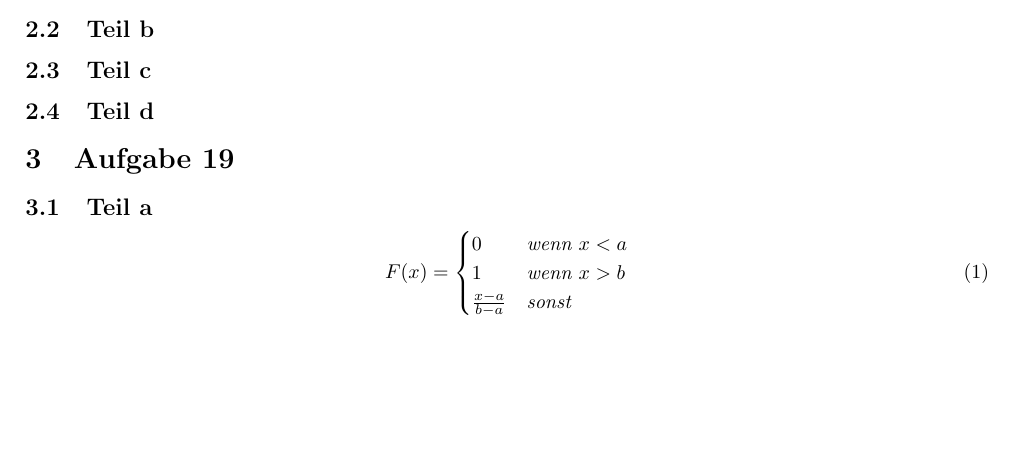
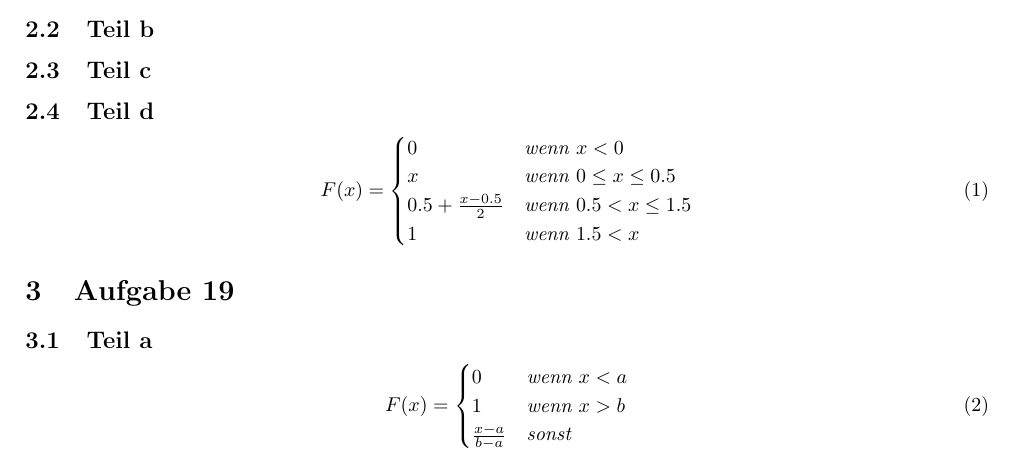
Before and after one commit to CQQL/hhu-cs, a LaTeX problem sheet (Stocha1/exercises/5.tex): part of the page, cut so that both start at the same text, the shorter picture padded with empty space. Compiled offline with pdfLaTeX.

Commit message:
Solve Stocha1 sheet 5 30%

```diff
--- a/Stocha1/exercises/5.tex
+++ b/Stocha1/exercises/5.tex
@@ -25,6 +25,15 @@
 \subsection{Teil c}
 
 \subsection{Teil d}
+\begin{equation}
+  F(x) =
+  \begin{cases}
+    0 & \textit{wenn $x < 0$}\\
+    x & \textit{wenn $0 \le x \le 0.5$}\\
+    0.5 + \frac{x - 0.5}{2} & \textit{wenn $0.5 < x \le 1.5$}\\
+    1 & \textit{wenn $1.5 < x$}
+  \end{cases}
+\end{equation}
 
 \section{Aufgabe 19}
 
```
